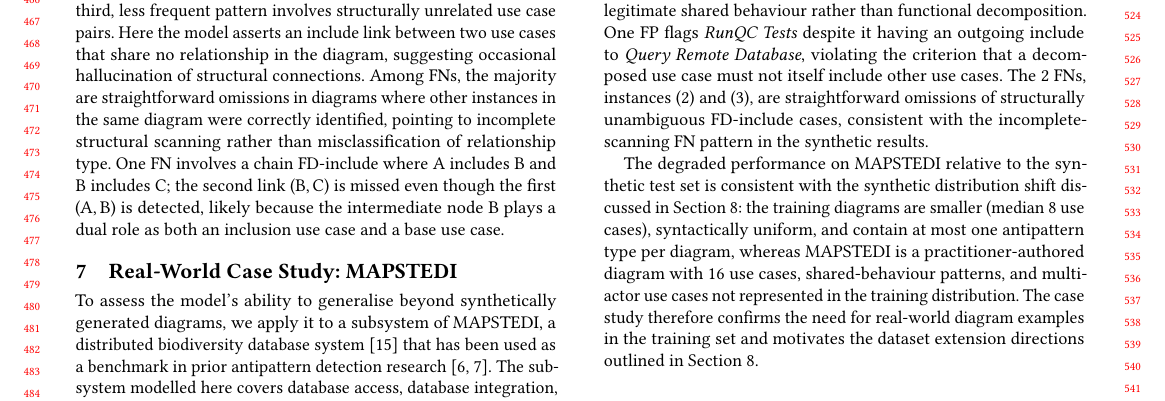
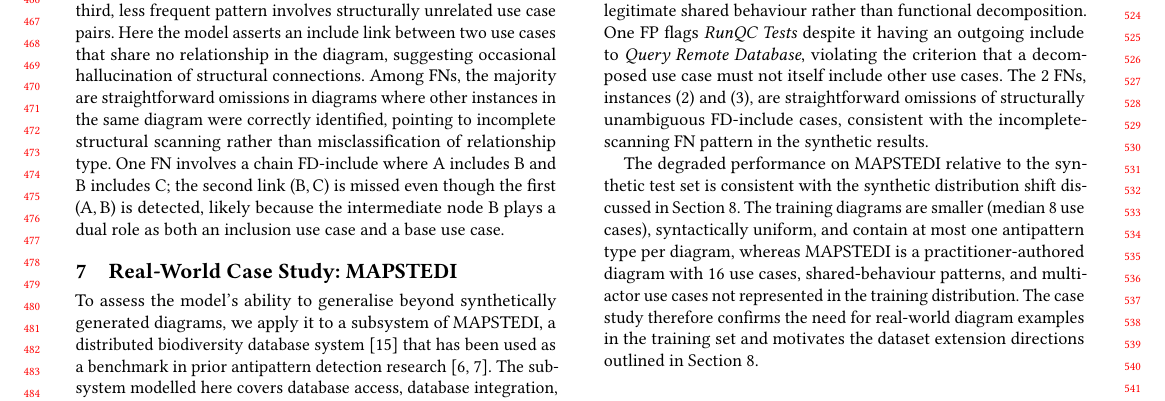
Before and after one commit to ybakhan/llm-uml-antipatterns-paper, a LaTeX paper (llm-uml-antipatterns.tex): part of page 5 of 6, cut so that both start at the same text. Compiled offline with pdfLaTeX.

Commit message:
update 7

```diff
--- a/llm-uml-antipatterns.tex
+++ b/llm-uml-antipatterns.tex
@@ -609,7 +609,7 @@ pattern in the synthetic results.
 
 The degraded performance on MAPSTEDI relative to the synthetic test set is
 consistent with the synthetic distribution shift discussed in
-Section~\ref{sec:discussion}: the training diagrams are smaller (median 8 use
+Section~\ref{sec:discussion}. The training diagrams are smaller (median 8 use
 cases), syntactically uniform, and contain at most one antipattern type per
 diagram, whereas MAPSTEDI is a practitioner-authored diagram with 16 use
 cases, shared-behaviour patterns, and multi-actor use cases not represented in
```
Also changed, not shown: llm-uml-antipatterns.md (+1 -1 lines), llm-uml-antipatterns.pdf, 1 other file.
